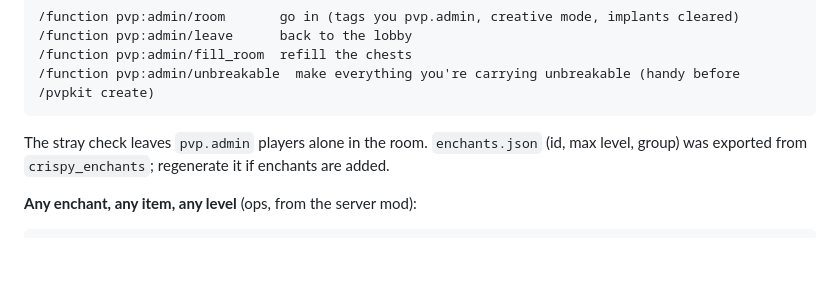
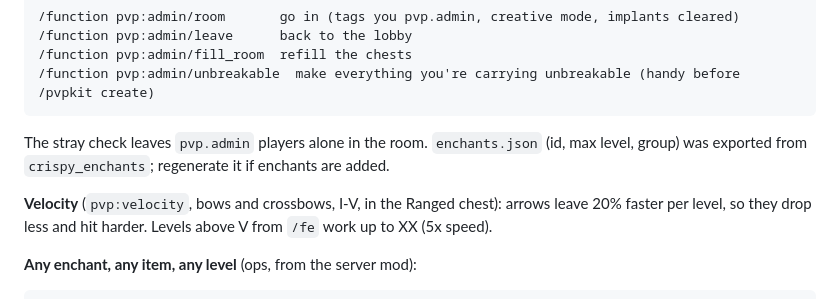
Before and after one commit to polysilicon/CSNV, a Markdown page: pvp/README.md, the part around the change. GitHub-like rendering; blank space fills up the shorter version.

Commit message:
Docs: Velocity enchant and Projectile Launch System
Co-Authored-By: Claude Opus 5.5 <noreply@anthropic.com>
Claude-Session: https://claude.ai/code/session_01JWMwaZ6aN16vVvB72PVUrn

````diff
--- a/pvp/README.md
+++ b/pvp/README.md
@@ -97,6 +97,9 @@ A sealed room under the lobby (floor y 90) holds:
 The stray check leaves `pvp.admin` players alone in the room. `enchants.json` (id, max level, group) was exported from
 `crispy_enchants`; regenerate it if enchants are added.
 
+**Velocity** (`pvp:velocity`, bows and crossbows, I-V, in the Ranged chest): arrows leave 20% faster per level, so they
+drop less and hit harder. Levels above V from `/fe` work up to XX (5x speed).
+
 **Any enchant, any item, any level** (ops, from the server mod):
 ```
 /forceenchant <enchantment> [level]   e.g. /fe minecraft:sharpness 50, /fe crispy_enchants:<id> 10
````
Also changed, not shown: anarchy/cyberware/README.md (+1 -0 lines).
